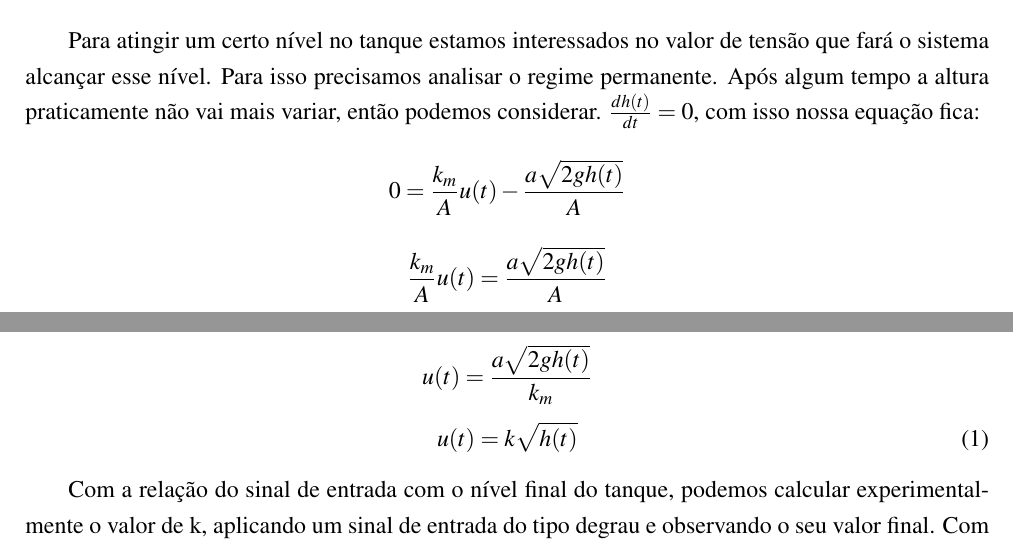
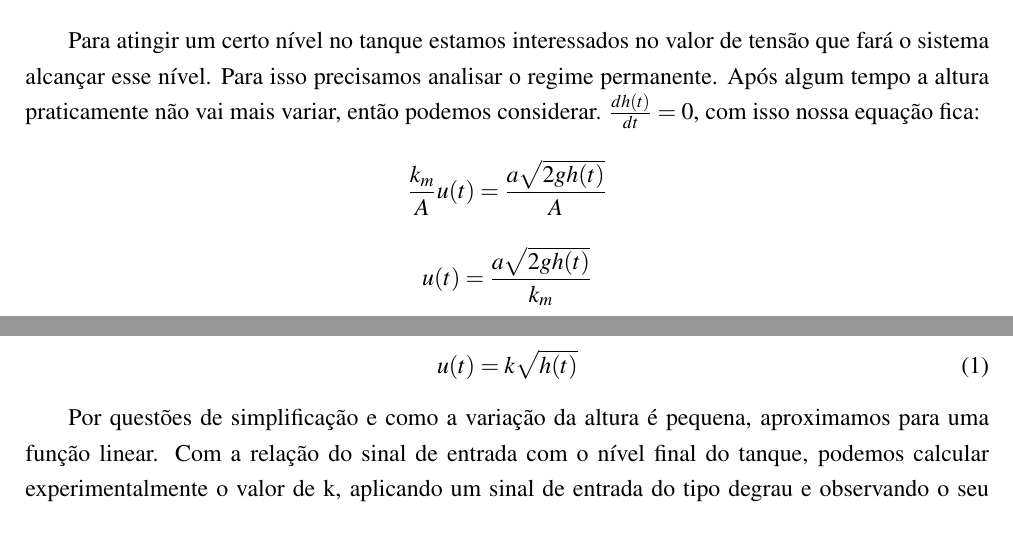
Before and after one commit to marciojunior159/Projects, a LaTeX document (MODELO RELATORIO/MODELO - CONTROLE.tex): two parts of pages 10 and 11 of 16, joined at a grey line, cut so that both start at the same text. Compiled offline with pdfLaTeX.

Commit message:
justificativa para funcao linear

```diff
--- a/MODELO RELATORIO/MODELO - CONTROLE.tex
+++ b/MODELO RELATORIO/MODELO - CONTROLE.tex
@@ -299,13 +299,12 @@ trabalho.
 
 \subsection{ANALISE}
 \hspace{4ex}Para atingir um certo nível no tanque estamos interessados no valor de tensão que fará o sistema alcançar esse nível. Para isso precisamos analisar o regime permanente. Após algum tempo a altura praticamente não vai mais variar, então podemos considerar.  $\frac{dh(t)}{dt}=0 $, com isso nossa equação fica:
-\[ 0= \frac{k_m}{A}u(t)- \frac{a\sqrt{2gh(t)}}{A} \]
 \[ \frac{k_m}{A}u(t)= \frac{a\sqrt{2gh(t)}}{A} \]
 \[ u(t)=  \frac{a\sqrt{2gh(t)}}{k_m}\]
 \begin{equation}\label{eq:1}
 u(t)=k\sqrt{h(t)}
 \end{equation}
-\hspace{4ex}Com a relação do sinal de entrada com o nível final do tanque, podemos calcular experimentalmente o valor de k, aplicando um sinal de entrada do tipo degrau e observando o seu valor final.
+\hspace{4ex}Por questões de simplificação e como a variação da altura é pequena, aproximamos para uma função linear. Com a relação do sinal de entrada com o nível final do tanque, podemos calcular experimentalmente o valor de k, aplicando um sinal de entrada do tipo degrau e observando o seu valor final.
 Com o valor de k calculado, dado um nível sabemos qual a tensão necessária para atingi-lo.
 
 \subsection{SENSORES}
```
Also changed, not shown: MODELO RELATORIO/MODELO - CONTROLE.pdf, 2 other files.
